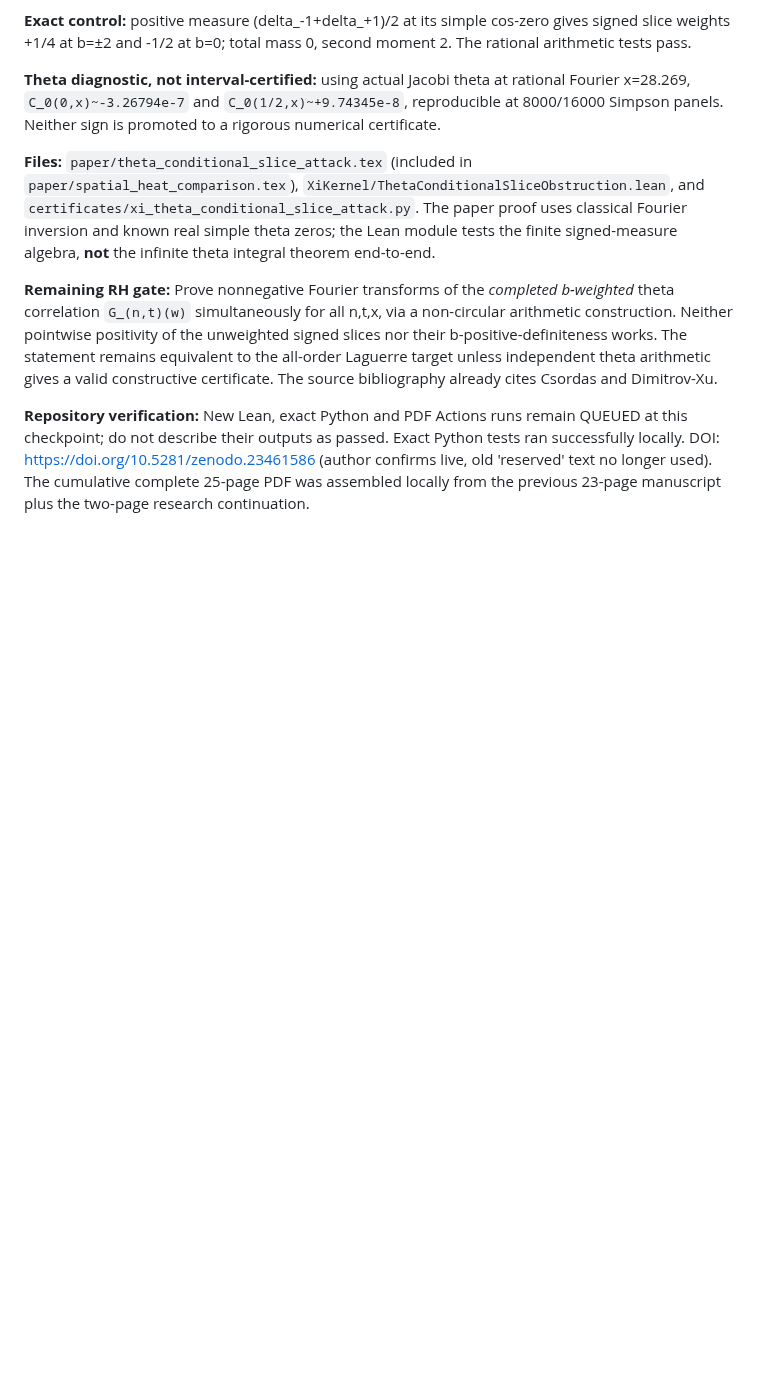
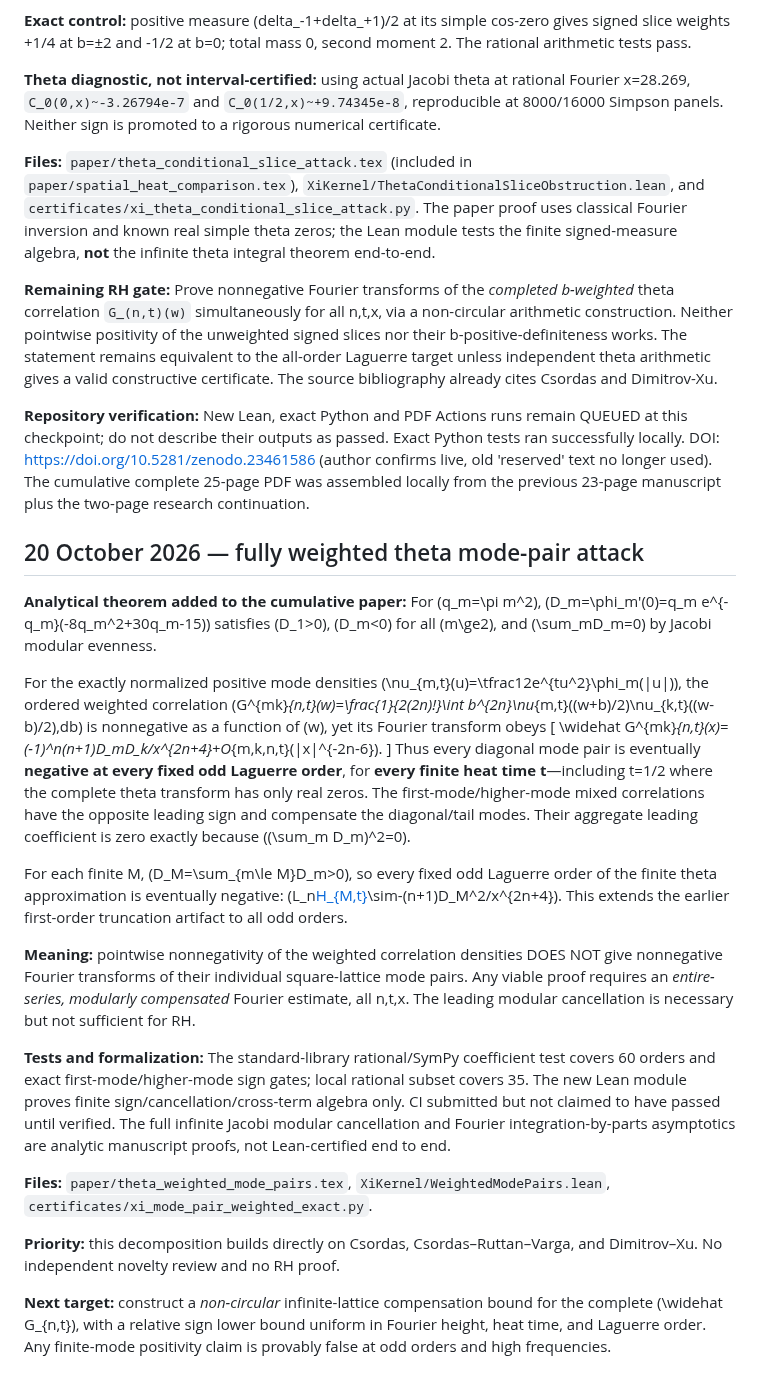
Before and after one commit to tonynewton79-web/RiemannHypothesis, a Markdown page: README.md, the part around the change. Drawn GitHub-style; blank space fills up the shorter version.

Commit message:
Record exact fully weighted theta mode-pair sign obstruction, tests and true remaining RH gate

```diff
--- a/README.md
+++ b/README.md
@@ -463,3 +463,25 @@ DOI: https://doi.org/10.5281/zenodo.23461586 (author confirms live,
 old 'reserved' text no longer used).
 The cumulative complete 25-page PDF was assembled locally from the
 previous 23-page manuscript plus the two-page research continuation.
+
+## 20 October 2026 — fully weighted theta mode-pair attack
+
+**Analytical theorem added to the cumulative paper:** For \(q_m=\pi m^2\), \(D_m=\phi_m'(0)=q_m e^{-q_m}(-8q_m^2+30q_m-15)\) satisfies \(D_1>0\), \(D_m<0\) for all \(m\ge2\), and \(\sum_mD_m=0\) by Jacobi modular evenness.
+
+For the exactly normalized positive mode densities \(\nu_{m,t}(u)=\tfrac12e^{tu^2}\phi_m(|u|)\), the ordered weighted correlation \(G^{mk}_{n,t}(w)=\frac{1}{2(2n)!}\int b^{2n}\nu_{m,t}((w+b)/2)\nu_{k,t}((w-b)/2)\,db\) is nonnegative as a function of \(w\), yet its Fourier transform obeys
+\[
+\widehat G^{mk}_{n,t}(x)=(-1)^n(n+1)D_mD_k/x^{2n+4}+O_{m,k,n,t}(|x|^{-2n-6}).
+\]
+Thus every diagonal mode pair is eventually **negative at every fixed odd Laguerre order**, for **every finite heat time t**—including t=1/2 where the complete theta transform has only real zeros. The first-mode/higher-mode mixed correlations have the opposite leading sign and compensate the diagonal/tail modes. Their aggregate leading coefficient is zero exactly because \((\sum_m D_m)^2=0\).
+
+For each finite M, \(D_M=\sum_{m\le M}D_m>0\), so every fixed odd Laguerre order of the finite theta approximation is eventually negative: \(L_n[H_{M,t}](x)\sim-(n+1)D_M^2/x^{2n+4}\). This extends the earlier first-order truncation artifact to all odd orders.
+
+**Meaning:** pointwise nonnegativity of the weighted correlation densities DOES NOT give nonnegative Fourier transforms of their individual square-lattice mode pairs. Any viable proof requires an *entire-series, modularly compensated* Fourier estimate, all n,t,x. The leading modular cancellation is necessary but not sufficient for RH.
+
+**Tests and formalization:** The standard-library rational/SymPy coefficient test covers 60 orders and exact first-mode/higher-mode sign gates; local rational subset covers 35. The new Lean module proves finite sign/cancellation/cross-term algebra only. CI submitted but not claimed to have passed until verified. The full infinite Jacobi modular cancellation and Fourier integration-by-parts asymptotics are analytic manuscript proofs, not Lean-certified end to end.
+
+**Files:** `paper/theta_weighted_mode_pairs.tex`, `XiKernel/WeightedModePairs.lean`, `certificates/xi_mode_pair_weighted_exact.py`.
+
+**Priority:** this decomposition builds directly on Csordas, Csordas–Ruttan–Varga, and Dimitrov–Xu. No independent novelty review and no RH proof.
+
+**Next target:** construct a *non-circular* infinite-lattice compensation bound for the complete \(\widehat G_{n,t}\), with a relative sign lower bound uniform in Fourier height, heat time, and Laguerre order. Any finite-mode positivity claim is provably false at odd orders and high frequencies.
```
